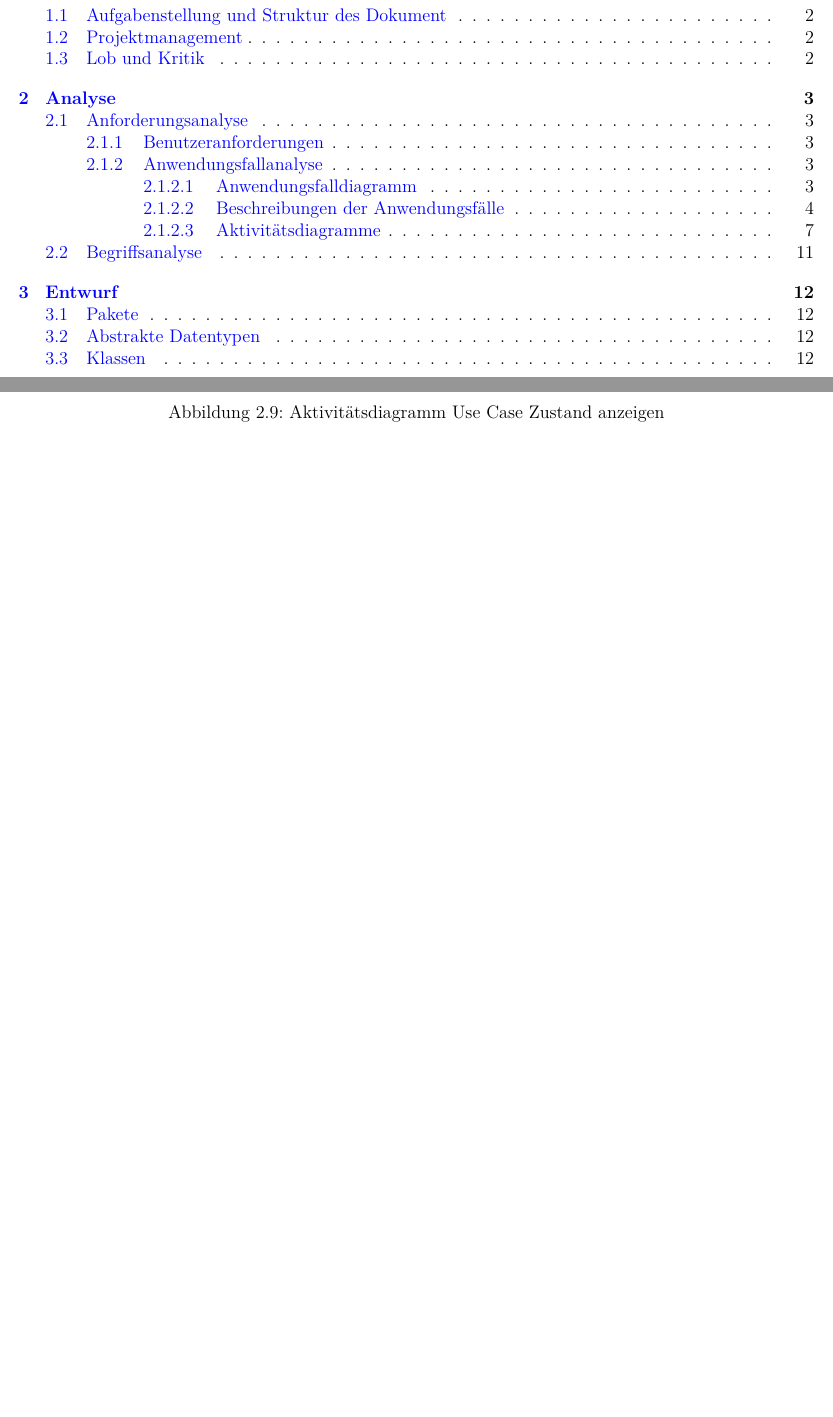
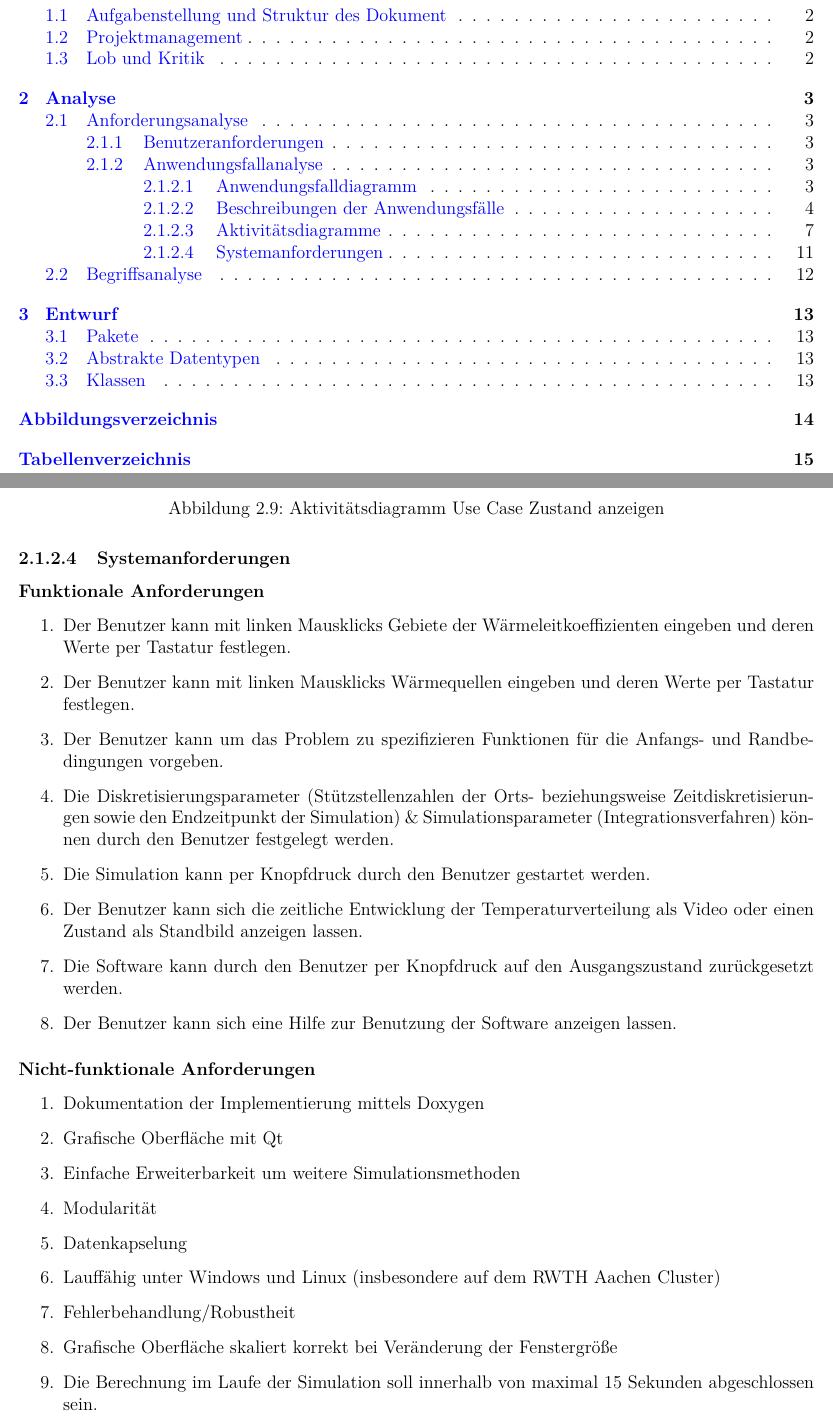
Before and after one commit to pingo95/SEP-Gruppe-11-W-rmeleitung, a LaTeX document (Dokumentation/SEP_Gruppe_11_Analyse-_und_Entwurfsdokument.tex, which reads Dokumentation/Kapitel/Kapitel_2.tex): two parts of pages 2 and 12 of 15 before the commit and two parts of pages 2 and 12 of 16 after it, joined at a grey line, cut so that both start at the same text, the shorter picture padded with empty space. Compiled offline with pdfLaTeX.

Commit message:
Kapitel 2 Systemanforderungen

```diff
--- a/Dokumentation/Kapitel/Kapitel_2.tex
+++ b/Dokumentation/Kapitel/Kapitel_2.tex
@@ -494,4 +494,33 @@ Die folgenden Abbildungen (Abb. \ref{Aktivitätsdiagramm Use Case Anfangsbedingu
 	\label{Aktivitätsdiagramm Use Case Zustand anzeigen}
 \end{figure}
 
+\subsubsection{Systemanforderungen}
+\subsubsection*{Funktionale Anforderungen}
+
+\begin{enumerate}
+	\item Der Benutzer kann mit linken Mausklicks Gebiete der Wärmeleitkoeffizienten eingeben und deren Werte per Tastatur festlegen.
+	\item Der Benutzer kann mit linken Mausklicks Wärmequellen eingeben und deren Werte per Tastatur festlegen.
+	\item Der Benutzer kann um das Problem zu spezifizieren Funktionen für die Anfangs- und Randbedingungen vorgeben.
+	\item Die Diskretisierungsparameter (Stützstellenzahlen der Orts- beziehungsweise Zeitdiskretisierungen sowie den Endzeitpunkt der Simulation) \& Simulationsparameter (Integrationsverfahren) können durch den Benutzer festgelegt werden.
+	\item Die Simulation kann per Knopfdruck durch den Benutzer gestartet werden.
+	\item Der Benutzer kann sich die zeitliche Entwicklung der Temperaturverteilung als Video oder einen Zustand als Standbild anzeigen lassen.
+	\item Die Software kann durch den Benutzer per Knopfdruck auf den Ausgangszustand zurückgesetzt werden.
+	\item Der Benutzer kann sich eine Hilfe zur Benutzung der Software anzeigen lassen.
+\end{enumerate}
+
+\subsubsection*{Nicht-funktionale Anforderungen}
+
+\begin{enumerate}
+	\item Dokumentation der Implementierung mittels Doxygen
+	\item Grafische Oberfläche mit Qt
+	\item Einfache Erweiterbarkeit um weitere Simulationsmethoden
+	\item Modularität
+	\item Datenkapselung
+	\item Lauffähig unter Windows und Linux (insbesondere auf dem RWTH Aachen Cluster)
+	\item Fehlerbehandlung/Robustheit
+	\item Grafische Oberfläche skaliert korrekt bei Veränderung der Fenstergröße
+	\item Die Berechnung im Laufe der Simulation soll innerhalb von maximal 15 Sekunden abgeschlossen sein.
+\end{enumerate}
+
+
 \section{Begriffsanalyse}
```
Also changed, not shown: Dokumentation/SEP_Gruppe_11_Analyse-_und_Entwurfsdokument.pdf.
